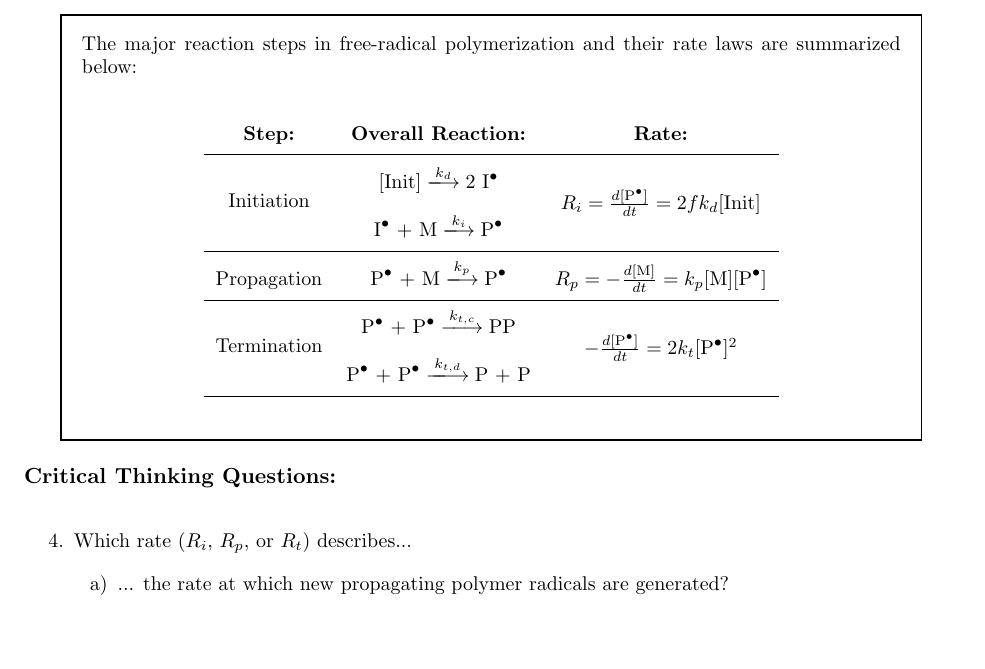
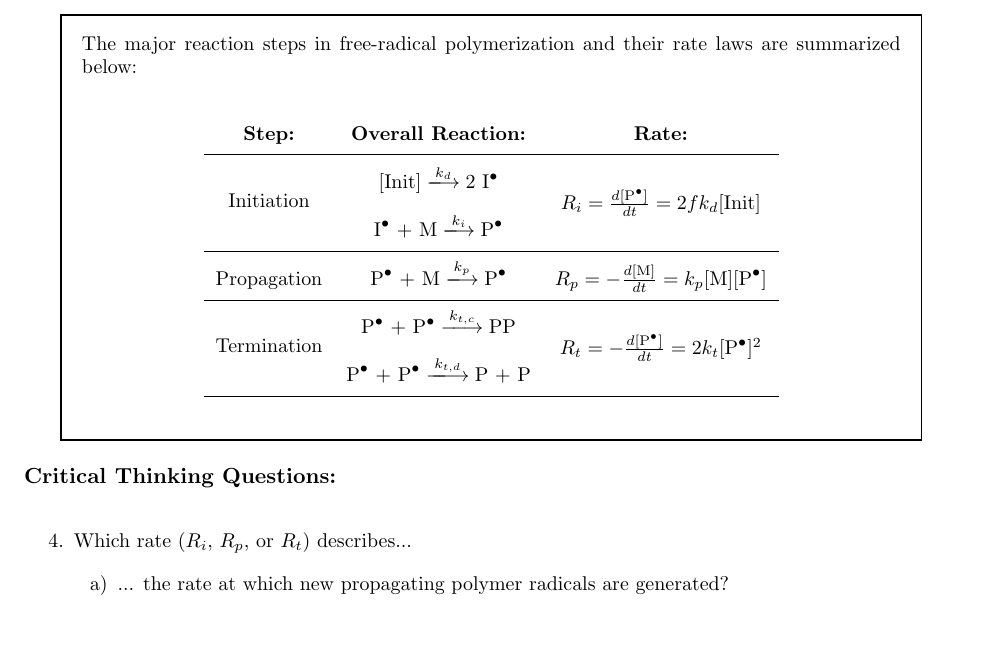
Before and after one commit to jlaaser/pogil-polymers, a LaTeX problem sheet (single-exercise.tex, which reads content/polymchem/freeradical/FRPkinetics/FRPkinetics.tex): part of page 4 of 9, cut so that both start at the same text. Compiled offline with pdfLaTeX.

Commit message:
Fixed typo in FRP kinetics activity
had left out Rt in the table in Model 2

```diff
--- a/content/polymchem/freeradical/FRPkinetics/FRPkinetics.tex
+++ b/content/polymchem/freeradical/FRPkinetics/FRPkinetics.tex
@@ -144,7 +144,7 @@
 			\multirow{2}{*}{Initiation} & $[\text{Init}] \xlongrightarrow{k_d} \text{2 \ce{I^.}}$ & \multirow{2}{*}{$ R_i = \frac{d\text{[\ce{P^.}]}}{dt} = 2fk_d[\text{Init}]$}\\
 			 & $\text{\ce{I^.} + M} \xlongrightarrow{k_i} \text{\ce{P^.}}$ & \\\hline
 			Propagation & $\text{\ce{P^.} + M} \xlongrightarrow{k_p} \text{\ce{P^.}}$ & $R_p = -\frac{d[\text{M}]}{dt} = k_p\text{[M][\ce{P^.}]}$\\\hline
-			\multirow{2}{*}{Termination} & $\text{\ce{P^.} + \ce{P^.}} \xlongrightarrow{k_{t,c}} \text{\ce{PP}}$ & \multirow{2}{*}{$-\frac{d[\text{\ce{P^.}}]}{dt} = 2k_t [\text{\ce{P^.}}]^2$}\\
+			\multirow{2}{*}{Termination} & $\text{\ce{P^.} + \ce{P^.}} \xlongrightarrow{k_{t,c}} \text{\ce{PP}}$ & \multirow{2}{*}{$R_t = -\frac{d[\text{\ce{P^.}}]}{dt} = 2k_t [\text{\ce{P^.}}]^2$}\\
 			& $\text{\ce{P^.} + \ce{P^.}} \xlongrightarrow{k_{t,d}} \text{P + P}$ & \\\hline
 		\end{tabular}
 	\end{center}
```
